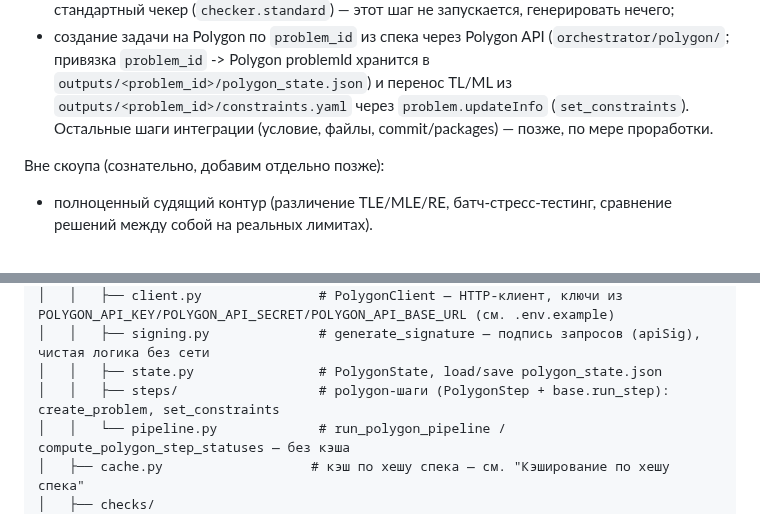
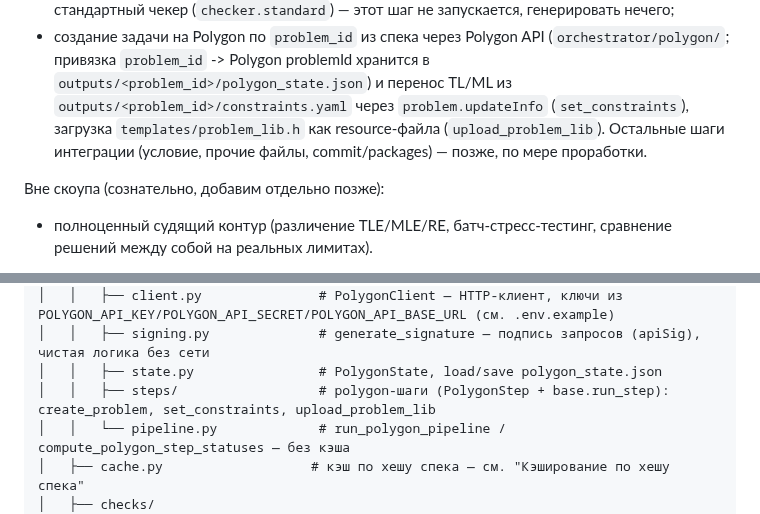
Before and after one commit to Slamur/polygon-orchestrator, a Markdown page: CLAUDE.md, 2 parts joined by grey strips. Rendered like a GitHub page.

Commit message:
docs: упомянуть polygon-шаг upload_problem_lib в CLAUDE.md
Co-Authored-By: Claude Opus 5.5 <noreply@anthropic.com>

```diff
--- a/CLAUDE.md
+++ b/CLAUDE.md
@@ -35,8 +35,9 @@ Python-оркестратор, который берёт структуриро
   (`orchestrator/polygon/`; привязка `problem_id` -> Polygon problemId
   хранится в `outputs/<problem_id>/polygon_state.json`) и перенос TL/ML из
   `outputs/<problem_id>/constraints.yaml` через `problem.updateInfo`
-  (`set_constraints`). Остальные шаги интеграции (условие, файлы,
-  commit/packages) — позже, по мере проработки.
+  (`set_constraints`), загрузка `templates/problem_lib.h` как
+  resource-файла (`upload_problem_lib`). Остальные шаги интеграции
+  (условие, прочие файлы, commit/packages) — позже, по мере проработки.
 
 Вне скоупа (сознательно, добавим отдельно позже):
 - полноценный судящий контур (различение TLE/MLE/RE, батч-стресс-тестинг,
@@ -107,7 +108,7 @@ Python-оркестратор, который берёт структуриро
 │   │   ├── client.py               # PolygonClient — HTTP-клиент, ключи из POLYGON_API_KEY/POLYGON_API_SECRET/POLYGON_API_BASE_URL (см. .env.example)
 │   │   ├── signing.py              # generate_signature — подпись запросов (apiSig), чистая логика без сети
 │   │   ├── state.py                # PolygonState, load/save polygon_state.json
-│   │   ├── steps/                  # polygon-шаги (PolygonStep + base.run_step): create_problem, set_constraints
+│   │   ├── steps/                  # polygon-шаги (PolygonStep + base.run_step): create_problem, set_constraints, upload_problem_lib
 │   │   └── pipeline.py             # run_polygon_pipeline / compute_polygon_step_statuses — без кэша
 │   ├── cache.py                   # кэш по хешу спека — см. "Кэширование по хешу спека"
 │   ├── checks/
```
